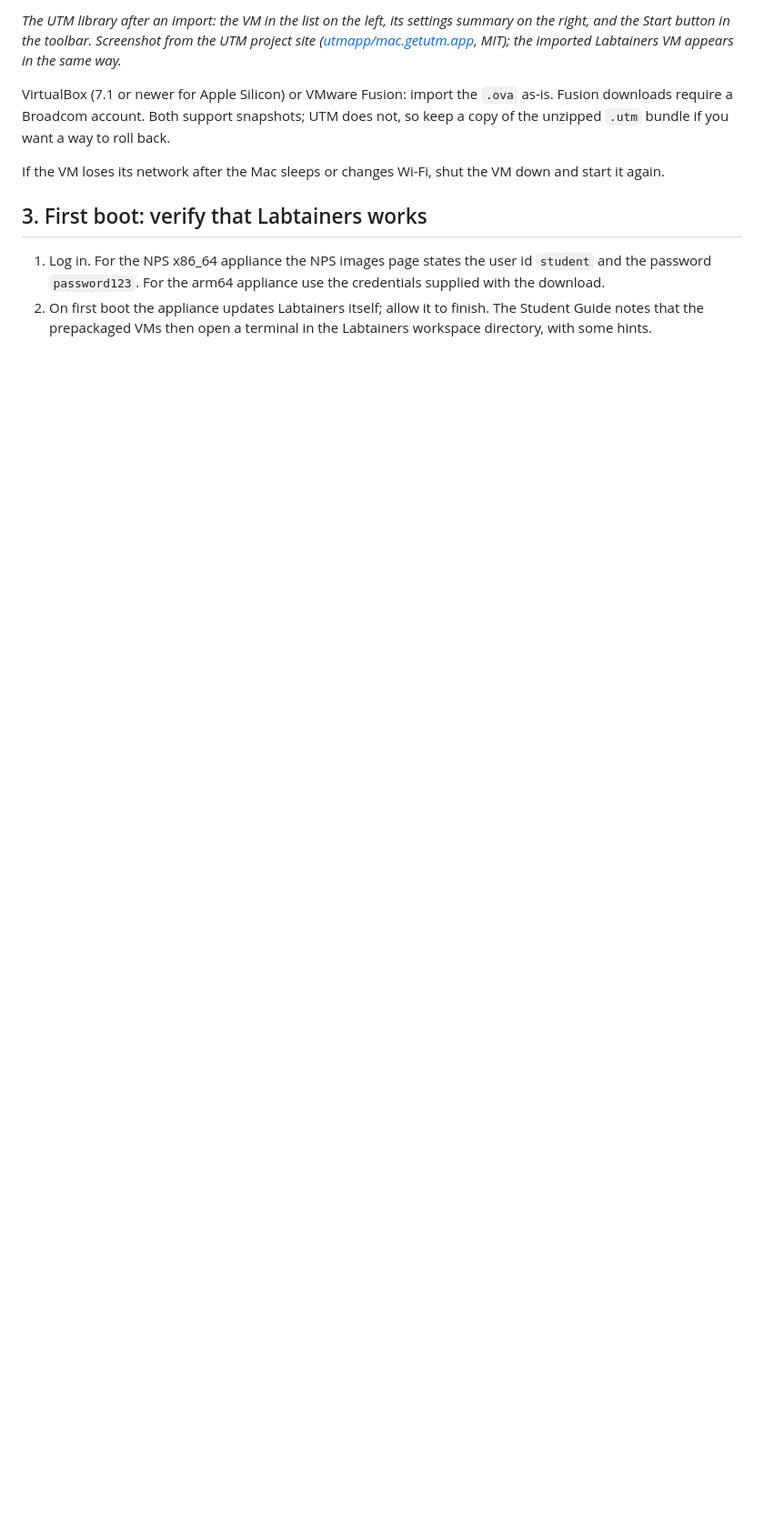
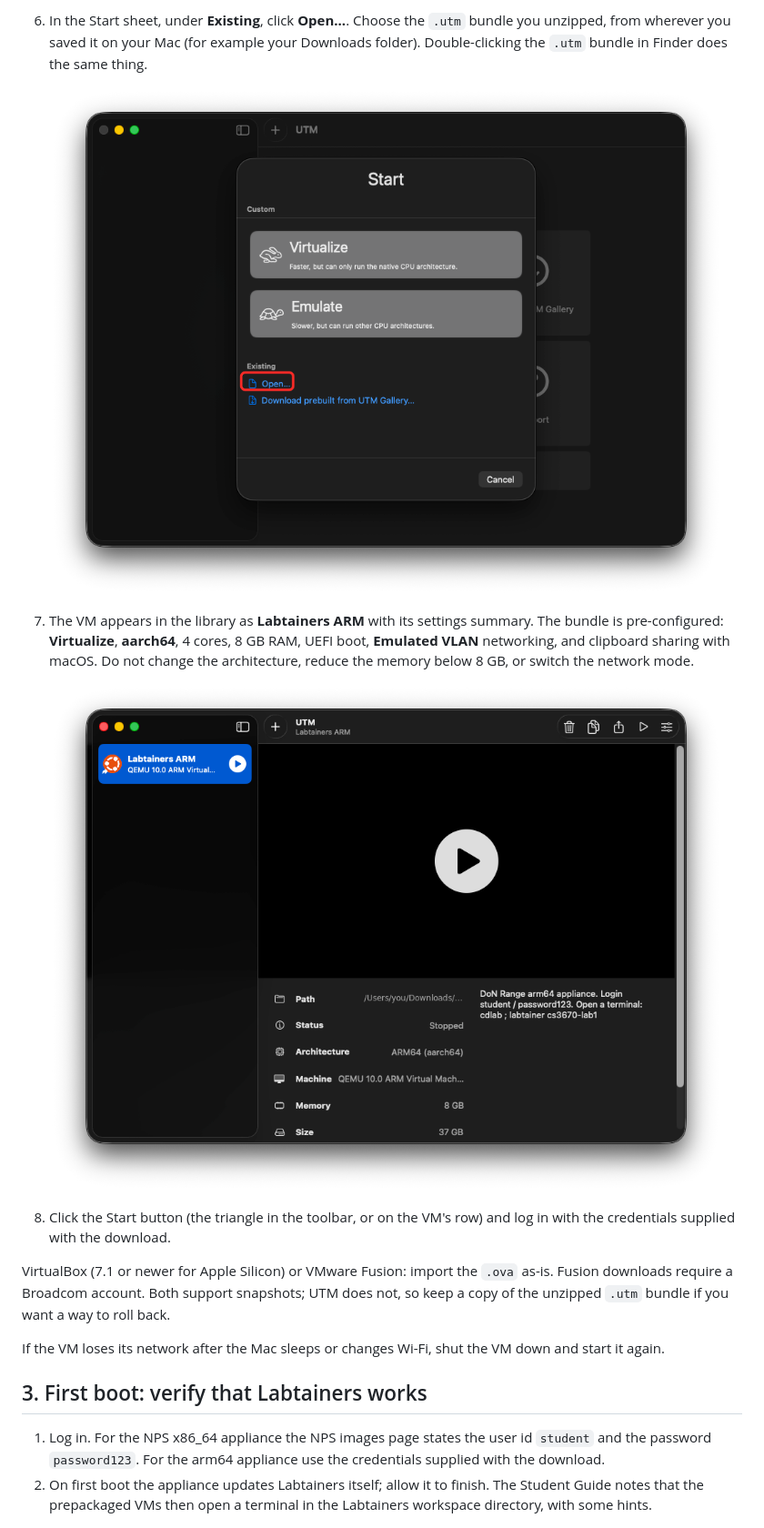
Before and after one commit to spencer-dollahite/imodule, a Markdown page: README.md, the part around one of its changes. Shown at 91% size. GitHub-like rendering; pictures changed too: docs/img/utm-2-open.png (added), docs/img/utm-3-library.png (added); blank space fills up the shorter version.

Commit message:
README: UTM import walked with three dark-mode screenshots (welcome, Open, library)
Co-Authored-By: Claude Fable 5.1 <noreply@anthropic.com>
Claude-Session: https://claude.ai/code/session_01AaSdgzYGLNDb9nAMyxsEmw

```diff
--- a/README.md
+++ b/README.md
@@ -121,8 +118,19 @@ UTM:
 
-*The UTM library after an import: the VM in the list on the left, its settings summary on
-the right, and the Start button in the toolbar. Screenshot from the UTM project site
-([utmapp/mac.getutm.app](https://github.com/utmapp/mac.getutm.app), MIT); the imported
-Labtainers VM appears in the same way.*
+6. In the Start sheet, under **Existing**, click **Open...**. Choose the `.utm` bundle you
+   unzipped, from wherever you saved it on your Mac (for example your Downloads folder).
+   Double-clicking the `.utm` bundle in Finder does the same thing.
+
+   ![UTM Start sheet with the Open link under Existing highlighted](docs/img/utm-2-open.png)
+
+7. The VM appears in the library as **Labtainers ARM** with its settings summary. The bundle
+   is pre-configured: **Virtualize**, **aarch64**, 4 cores, 8 GB RAM, UEFI boot, **Emulated
+   VLAN** networking, and clipboard sharing with macOS. Do not change the architecture,
+   reduce the memory below 8 GB, or switch the network mode.
+
+   ![UTM library with the imported Labtainers ARM VM selected](docs/img/utm-3-library.png)
+
+8. Click the Start button (the triangle in the toolbar, or on the VM's row) and log in with
+   the credentials supplied with the download.
 
 VirtualBox (7.1 or newer for Apple Silicon) or VMware Fusion: import the `.ova` as-is.
 Fusion downloads require a Broadcom account. Both support snapshots; UTM does not, so keep a
```
Also changed, not shown: other parts of README.md (+3 -6 lines), docs/img/utm-1-welcome.png (added), docs/img/utm-library.png (deleted).
